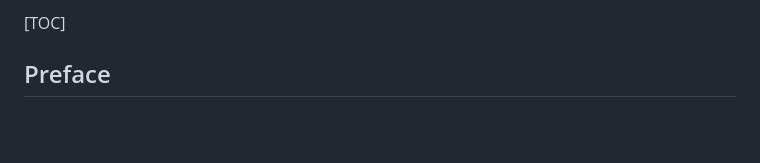
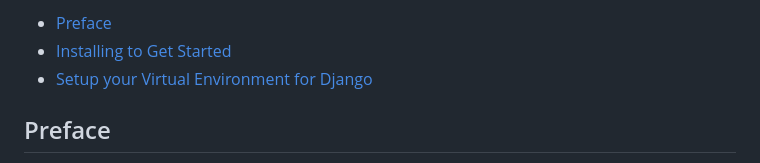
Before and after one commit to lyufeiyu/tryDjango, a Markdown page: readme.md, the part around the change. GitHub-like rendering; blank space fills up the shorter version.

Commit message:
modify the catalog

```diff
--- a/readme.md
+++ b/readme.md
@@ -1,5 +1,6 @@
-[TOC]
-
+- [Preface](#preface)
+- [Installing to Get Started](#installing-to-get-started)
+- [Setup your Virtual Environment for Django](#setup-your-virtual-environment-for-django)
 ## Preface
 I am studying a basic Django course on YouTube, and the course link is https://www.youtube.com/watch?v=F5mRW0jo-U4&t=375s. This GitHub repository contains the code I have written while learning the course, and the notes are written after I completed the course. The purpose of this repository is twofold: first, to document the key points of the course, and second, to provide notes to friends who are also learning the course so that they can learn quickly.
 ## Installing to Get Started
```
